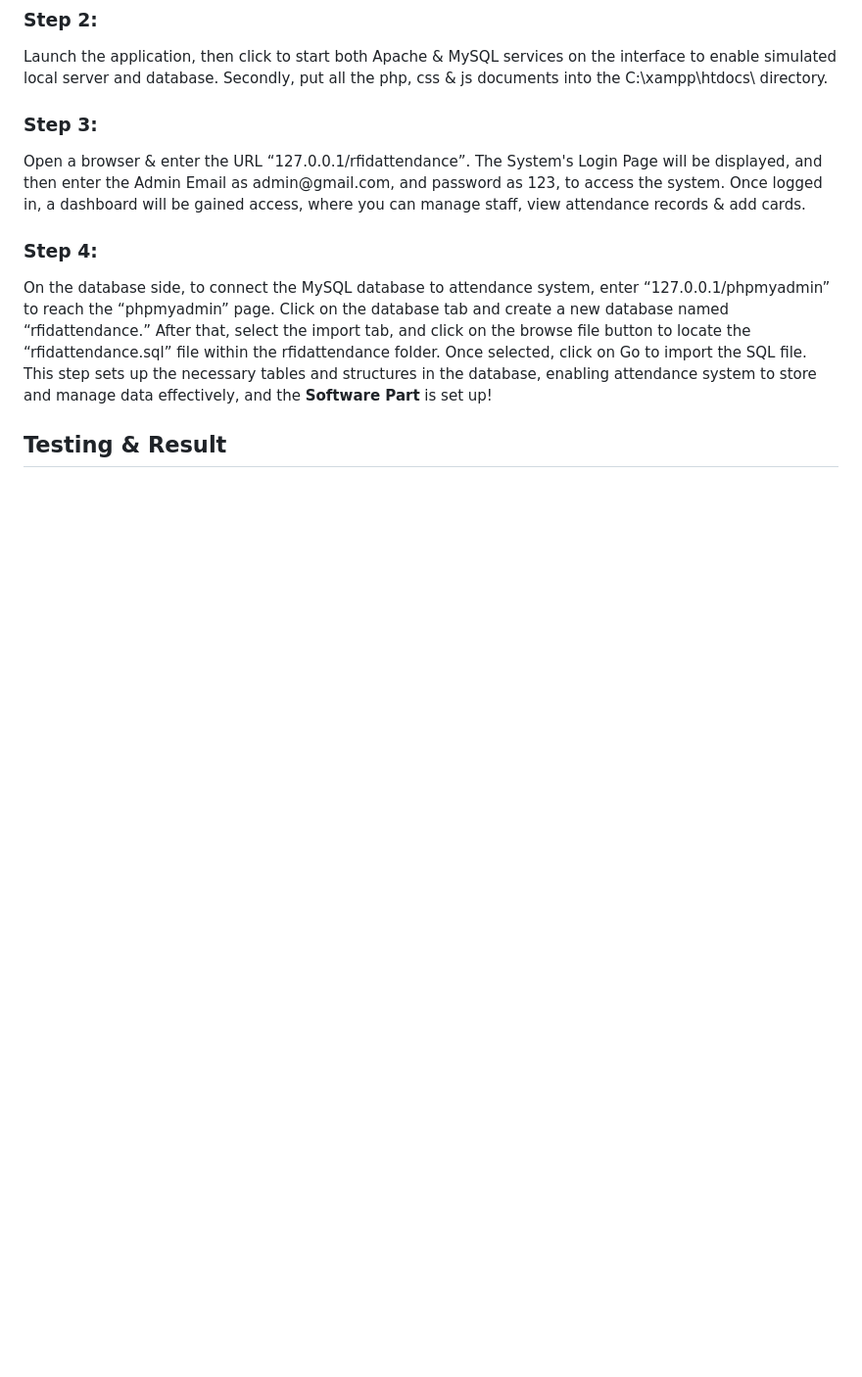
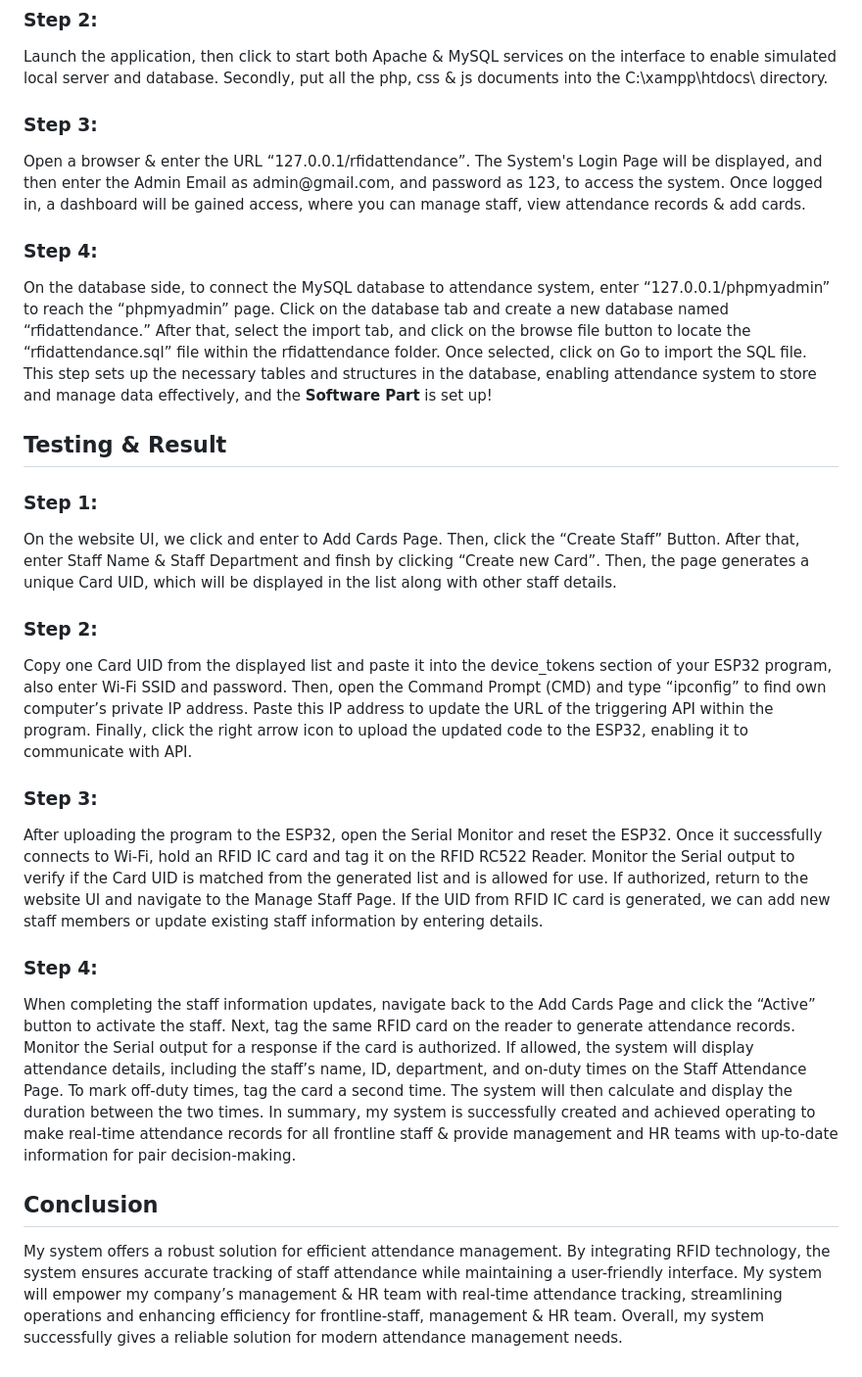
Before and after one commit to developer-wanwan/Full-Stack-SideProject__Remote-Site-Attendance-System, a Markdown page: README.md, the part around the change. Shown: that part at 98% size. GitHub-like rendering; blank space fills up the shorter version.

```diff
--- a/README.md
+++ b/README.md
@@ -33,3 +33,13 @@ facilitating effectively the automatic registration of attendance for each front
 <h3>Step 4: </h3>
 <p>On the database side, to connect the MySQL database to attendance system, enter “127.0.0.1/phpmyadmin” to reach the “phpmyadmin” page. Click on the database tab and create a new database named “rfidattendance.” After that, select the import tab, and click on the browse file button to locate the “rfidattendance.sql” file within the rfidattendance folder. Once selected, click on Go to import the SQL file. This step sets up the necessary tables and structures in the database, enabling attendance system to store and manage data effectively, and the <b>Software Part</b> is set up!</p>
 <h2>Testing & Result</h2>
+<h3>Step 1: </h3>
+<p>On the website UI, we click and enter to Add Cards Page. Then, click the “Create Staff” Button. After that, enter Staff Name & Staff Department and finsh by clicking “Create new Card”. Then, the page generates a unique Card UID, which will be displayed in the list along with other staff details.</p>
+<h3>Step 2: </h3>
+<p>Copy one Card UID from the displayed list and paste it into the device_tokens section of your ESP32 program, also enter Wi-Fi SSID and password. Then, open the Command Prompt (CMD) and type “ipconfig” to find own computer’s private IP address. Paste this IP address to update the URL of the triggering API within the program. Finally, click the right arrow icon to upload the updated code to the ESP32, enabling it to communicate with API.</p>
+<h3>Step 3: </h3>
+<p>After uploading the program to the ESP32, open the Serial Monitor and reset the ESP32. Once it successfully connects to Wi-Fi, hold an RFID IC card and tag it on the RFID RC522 Reader. Monitor the Serial output to verify if the Card UID is matched from the generated list and is allowed for use. If authorized, return to the website UI and navigate to the Manage Staff Page. If the UID from RFID IC card is generated, we can add new staff members or update existing staff information by entering details.</p>
+<h3>Step 4: </h3>
+<p>When completing the staff information updates, navigate back to the Add Cards Page and click the “Active” button to activate the staff. Next, tag the same RFID card on the reader to generate attendance records. Monitor the Serial output for a response if the card is authorized. If allowed, the system will display attendance details, including the staff’s name, ID, department, and on-duty times on the Staff Attendance Page. To mark off-duty times, tag the card a second time. The system will then calculate and display the duration between the two times. In summary, my system is successfully created and achieved operating to make real-time attendance records for all frontline staff & provide management and HR teams with up-to-date information for pair decision-making.</p>
+<h2>Conclusion</h2>
+<p>My system offers a robust solution for efficient attendance management. By integrating RFID technology, the system ensures accurate tracking of staff attendance while maintaining a user-friendly interface. My system will empower my company’s management & HR team with real-time attendance tracking, streamlining operations and enhancing efficiency for frontline-staff, management & HR team. Overall, my system successfully gives a reliable solution for modern attendance management needs.</p>
```
